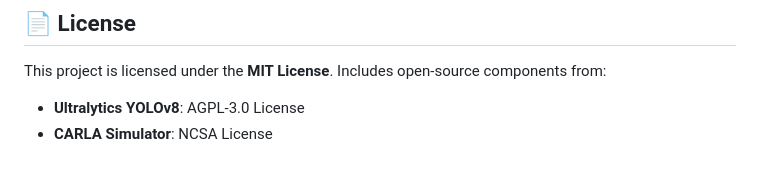
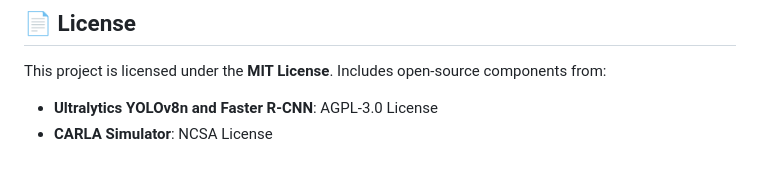
Before and after one commit to rudraparmar2310/AI-BASED-Autonomous-Vehicles-Real-Time-Detection-and-Decision-Making, a Markdown page: README.md, the part around the change. Drawn GitHub-style.

```diff
--- a/README.md
+++ b/README.md
@@ -215,5 +215,5 @@ GPU Memory Reserv: 90.00 MB
 ## 📄 License
 This project is licensed under the **MIT License**.
 Includes open-source components from:
-- **Ultralytics YOLOv8**: AGPL-3.0 License
+- **Ultralytics YOLOv8n and Faster R-CNN**: AGPL-3.0 License
 - **CARLA Simulator**: NCSA License
```
